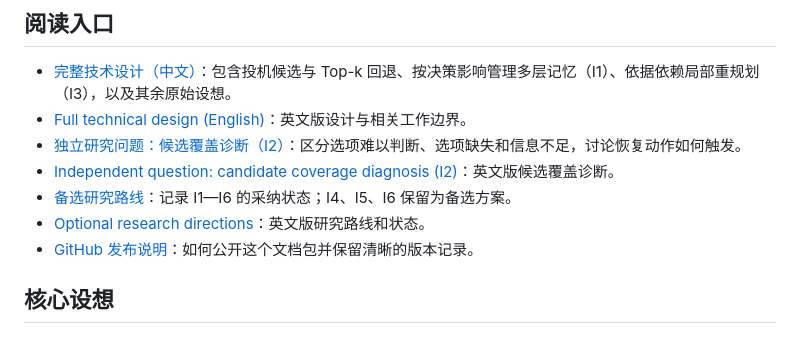
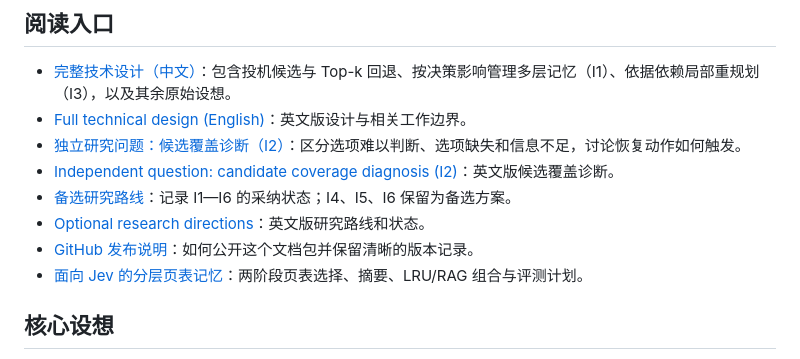
Before and after one commit to 6Mikao9/jev-agent-design-with-topk-logits-choices, a Markdown page: README.md, the part around the change. Drawn GitHub-style.

Commit message:
Document Jev hierarchical paged memory design

```diff
--- a/README.md
+++ b/README.md
@@ -29,6 +29,7 @@ English working title: **A Jev-Native Agent System: Tool Use, Hierarchical Memor
 - [备选研究路线](docs/OPTIONAL_IDEAS.zh-CN.md)：记录 I1—I6 的采纳状态；I4、I5、I6 保留为备选方案。
 - [Optional research directions](docs/OPTIONAL_IDEAS.en.md)：英文版研究路线和状态。
 - [GitHub 发布说明](docs/PUBLISHING.zh-CN.md)：如何公开这个文档包并保留清晰的版本记录。
+- [面向 Jev 的分层页表记忆](docs/JEV_MEMORY_PAGING.zh-CN.md)：两阶段页表选择、摘要、LRU/RAG 组合与评测计划。
 
 ## 核心设想
 
```
Also changed, not shown: docs/JEV_MEMORY_PAGING.zh-CN.md (added, +83 -0 lines).
